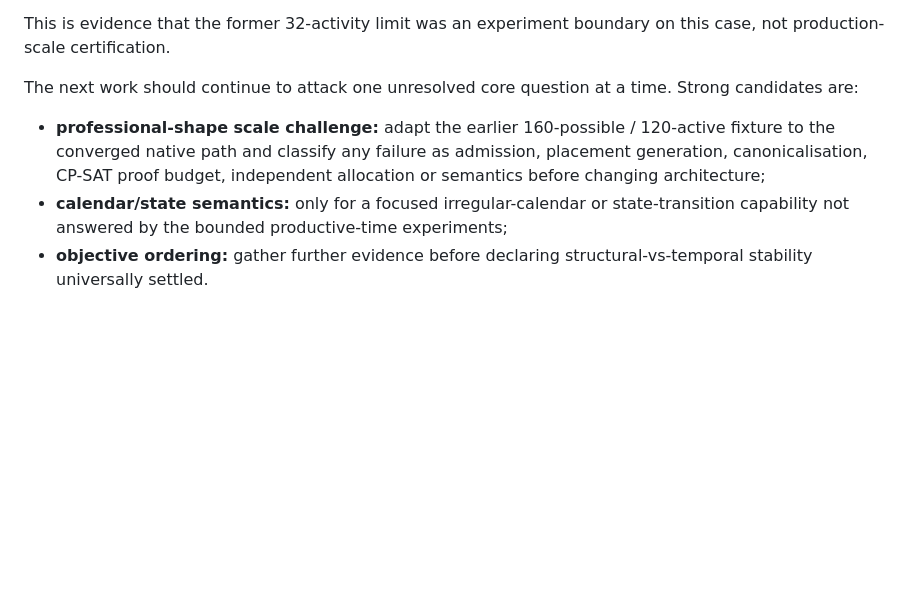
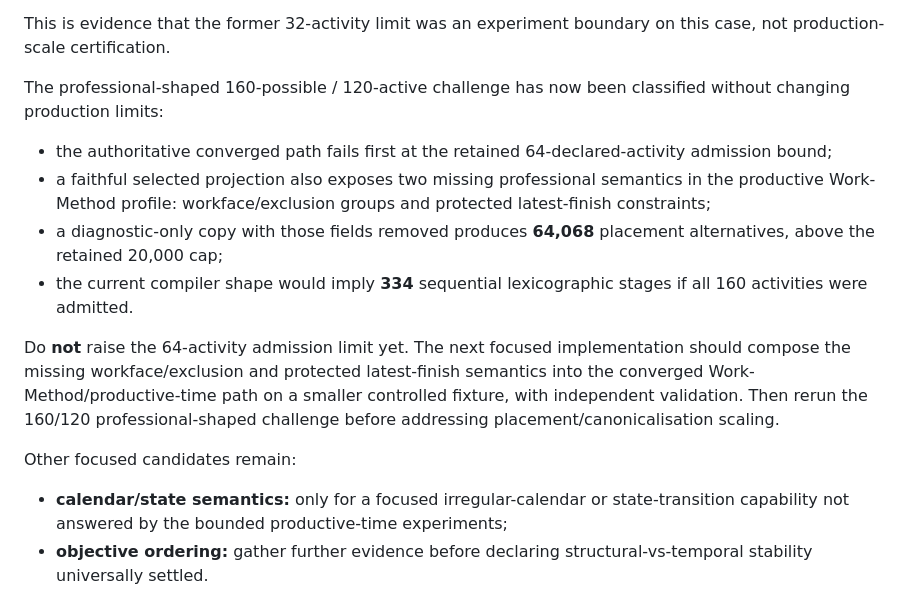
Before and after one commit to dezrobbo1/PM-Software, a Markdown page: AGENTS.md, the part around the change. Rendered like a GitHub page; blank space fills up the shorter version.

Commit message:
Record professional-shape barrier classification

```diff
--- a/AGENTS.md
+++ b/AGENTS.md
@@ -377,9 +377,17 @@ The converged headless path has now survived one materially larger bounded scale
 
 This is evidence that the former 32-activity limit was an experiment boundary on this case, not production-scale certification.
 
-The next work should continue to attack one unresolved core question at a time. Strong candidates are:
+The professional-shaped 160-possible / 120-active challenge has now been classified without changing production limits:
 
-- **professional-shape scale challenge:** adapt the earlier 160-possible / 120-active fixture to the converged native path and classify any failure as admission, placement generation, canonicalisation, CP-SAT proof budget, independent allocation or semantics before changing architecture;
+- the authoritative converged path fails first at the retained 64-declared-activity admission bound;
+- a faithful selected projection also exposes two missing professional semantics in the productive Work-Method profile: workface/exclusion groups and protected latest-finish constraints;
+- a diagnostic-only copy with those fields removed produces **64,068** placement alternatives, above the retained 20,000 cap;
+- the current compiler shape would imply **334** sequential lexicographic stages if all 160 activities were admitted.
+
+Do **not** raise the 64-activity admission limit yet. The next focused implementation should compose the missing workface/exclusion and protected latest-finish semantics into the converged Work-Method/productive-time path on a smaller controlled fixture, with independent validation. Then rerun the 160/120 professional-shaped challenge before addressing placement/canonicalisation scaling.
+
+Other focused candidates remain:
+
 - **calendar/state semantics:** only for a focused irregular-calendar or state-transition capability not answered by the bounded productive-time experiments;
 - **objective ordering:** gather further evidence before declaring structural-vs-temporal stability universally settled.
 
```
